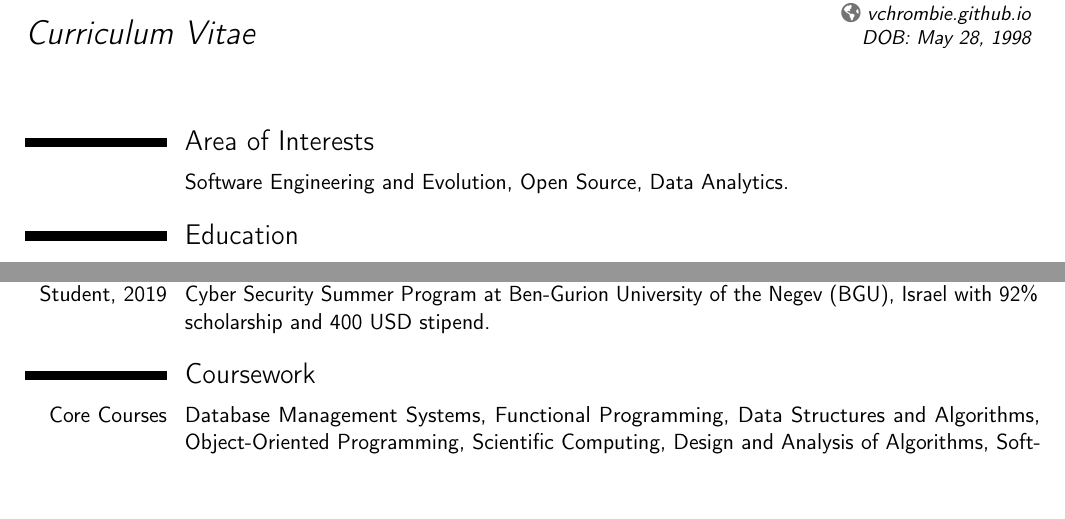
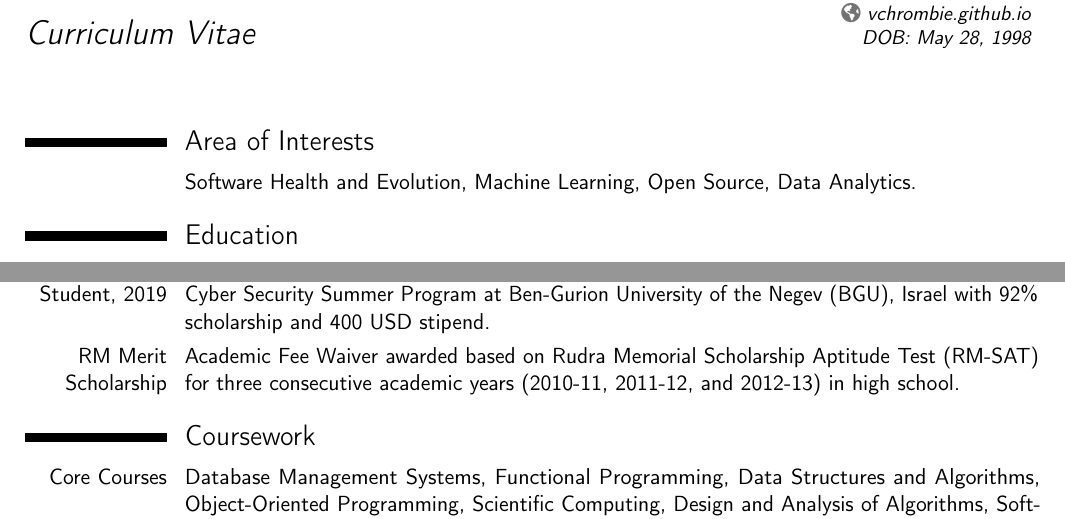
Before and after one commit to vchrombie/docs, a LaTeX CV (cv.tex): two parts of pages 1 and 3 of 3 before the commit and two parts of pages 1 and 3 of 4 after it, joined at a grey line, cut so that both start at the same text, the shorter picture padded with empty space. Compiled offline with pdfLaTeX.

Commit message:
29-12-2021

```diff
--- a/cv.tex
+++ b/cv.tex
@@ -70,7 +70,7 @@
 %----------------------------------------------------------------------------------------
 
 \section{Area of Interests}
-\cvitem{}{Software Engineering and Evolution, Open Source, Data Analytics.}
+\cvitem{}{Software Health and Evolution, Machine Learning, Open Source, Data Analytics.}
 
 % \renewcommand{\listitemsymbol}{-~} % Changes the symbol used for lists
 % \cvlistdoubleitem{Piano}{Cricket}
@@ -352,6 +352,7 @@ CHAOSS Beijing Meetup, Virtual Event. \link[YouTube]{https://youtu.be/dm1iamz-RK
 %
 \cvitem{InCTF, 2019}{Got selected for the finals after finishing the Qualifier round of Amrita InCTF 2019, India's First Capture the Flag Cybersecurity Contest.}
 \cvitem{Summer Student, 2019}{Got selected as a student to the Data Mining and Business Intelligence with application in Cyber Security Summer Program at Ben-Gurion University of the Negev (BGU), Israel with 92\% scholarship and 400 USD stipend.}
+\cvitem{RM Merit Scholarship}{Academic Fee Waiver awarded based on Rudra Memorial Scholarship Aptitude Test (RM-SAT) for three consecutive academic years (2010-11, 2011-12, and 2012-13) in high school.}
 
 
 %----------------------------------------------------------------------------------------
```
